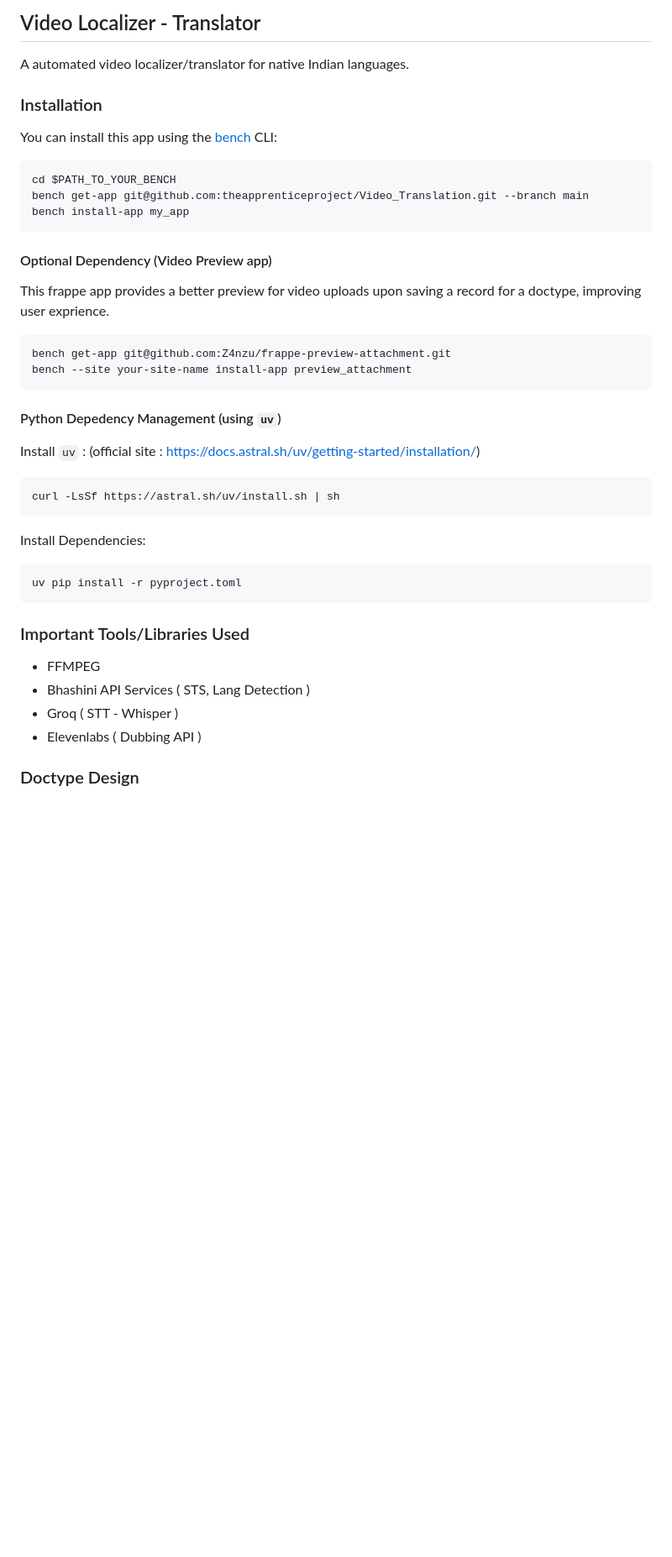
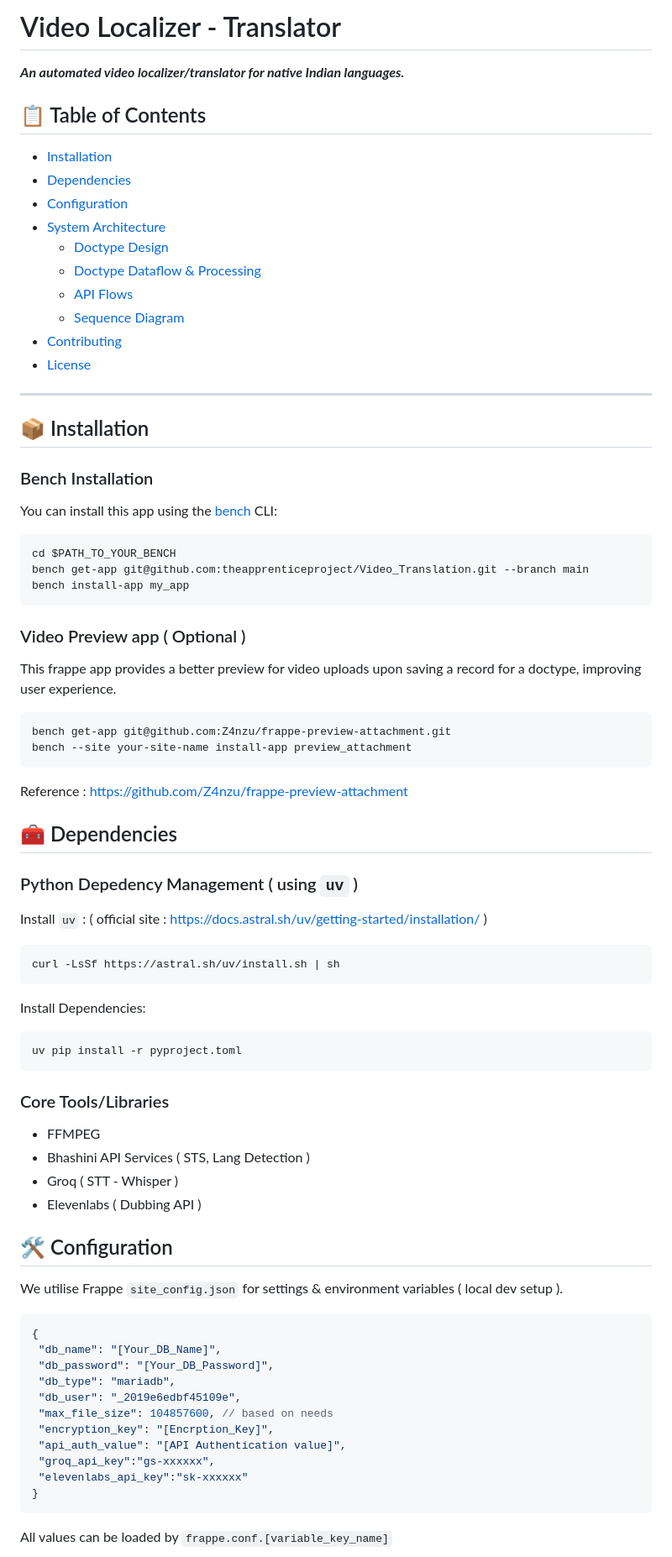
Before and after one commit to theapprenticeproject/Video_Translation, a Markdown page: README.md, the part around one of its changes. Shown at 84% size. Rendered like a GitHub page; blank space fills up the shorter version.

Commit message:
docs: added sequence diagram and structured with contents

````diff
--- a/README.md
+++ b/README.md
@@ -1,9 +1,22 @@
-## Video Localizer - Translator
+# Video Localizer - Translator
+***An automated video localizer/translator for native Indian languages.***
 
-A automated video localizer/translator for native Indian languages.
+## 📋 Table of Contents
+- [Installation](#-installation)
+- [Dependencies](#-dependencies)
+- [Configuration](#️-configuration)
+- [System Architecture](#️-system-architecture)
+    - [Doctype Design](#-doctype-design)
+    - [Doctype Dataflow & Processing](#-doctype-dataflow--processing--ux-)
+    - [API Flows](#-current-api-flows)
+    - [Sequence Diagram](#-sequence-diagram)
+- [Contributing](#-contributing)
+- [License](#-license)
 
-### Installation
+---
 
+## 📦 Installation
+### Bench Installation
 You can install this app using the [bench](https://github.com/frappe/bench) CLI:
 
 ```bash
@@ -12,14 +25,17 @@ bench get-app git@github.com:theapprenticeproject/Video_Translation.git --branch
 bench install-app my_app
 ```
 
-#### Optional Dependency (Video Preview app)
-This frappe app provides a better preview for video uploads upon saving a record for a doctype, improving user exprience.
+### Video Preview app ( Optional )
+This frappe app provides a better preview for video uploads upon saving a record for a doctype, improving user experience.
 ```
 bench get-app git@github.com:Z4nzu/frappe-preview-attachment.git
 bench --site your-site-name install-app preview_attachment
 ```
-#### Python Depedency Management (using `uv`)
-Install `uv` : (official site : https://docs.astral.sh/uv/getting-started/installation/)
+Reference : https://github.com/Z4nzu/frappe-preview-attachment
+
+## 🧰 Dependencies
+### Python Depedency Management ( using `uv` )
+Install `uv` : ( official site : https://docs.astral.sh/uv/getting-started/installation/ )
 ```
 curl -LsSf https://astral.sh/uv/install.sh | sh
 ```
@@ -27,11 +43,28 @@ Install Dependencies:
 ```
 uv pip install -r pyproject.toml
 ```
-### Important Tools/Libraries Used
+### Core Tools/Libraries
 * FFMPEG
 * Bhashini API Services ( STS, Lang Detection )
 * Groq ( STT - Whisper )
 * Elevenlabs ( Dubbing API )
 
 
-### Doctype Design
+## 🛠️ Configuration
+We utilise Frappe `site_config.json` for settings & environment variables ( local dev setup ).
+```json
+{
+ "db_name": "[Your_DB_Name]",
+ "db_password": "[Your_DB_Password]",
+ "db_type": "mariadb",
+ "db_user": "_2019e6edbf45109e",
+ "max_file_size": 104857600, // based on needs
+ "encryption_key": "[Encrption_Key]",
+ "api_auth_value": "[API Authentication value]",
+ "groq_api_key":"gs-xxxxxx",
+ "elevenlabs_api_key":"sk-xxxxxx"
+}
+```
+All values can be loaded by `frappe.conf.[variable_key_name]`
+
+
````
Also changed, not shown: other parts of README.md (+51 -6 lines).
